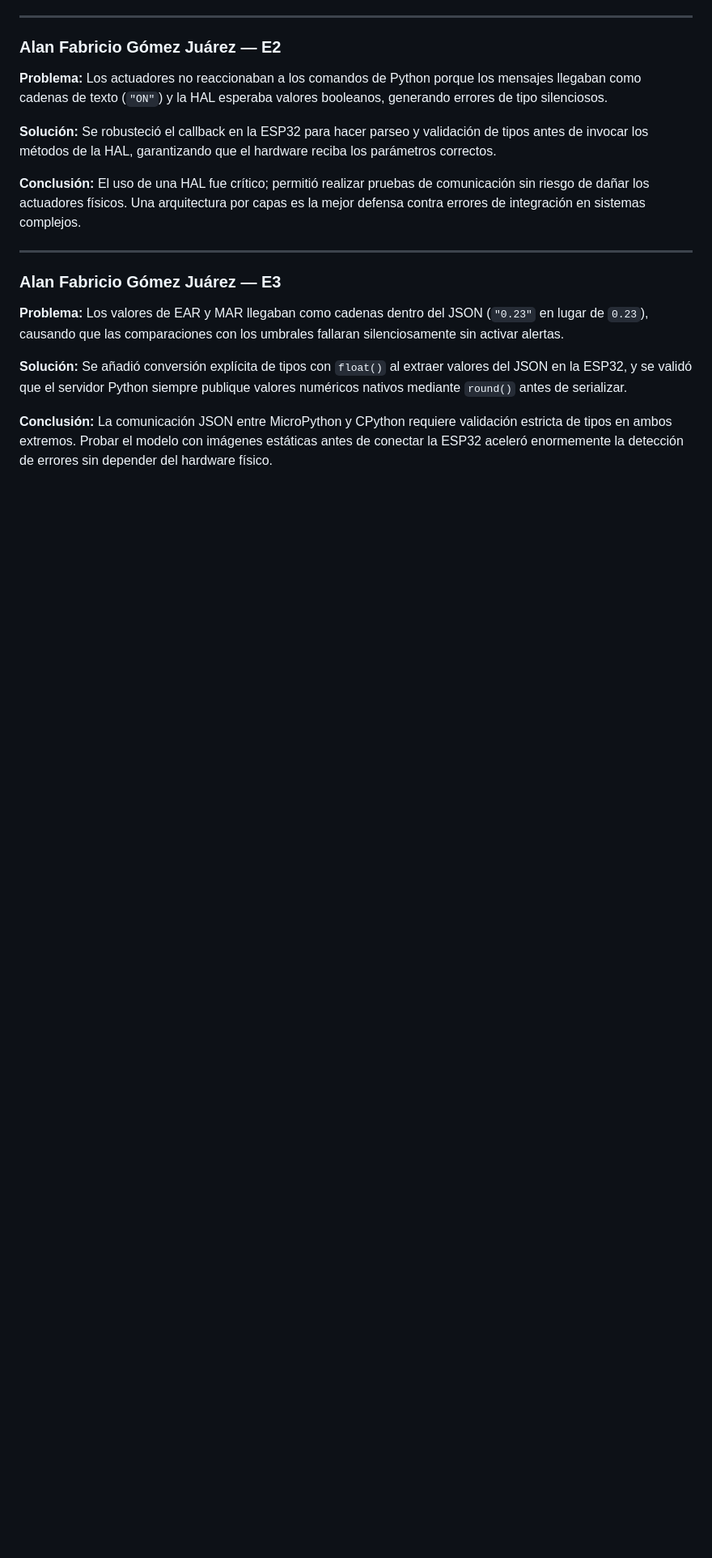
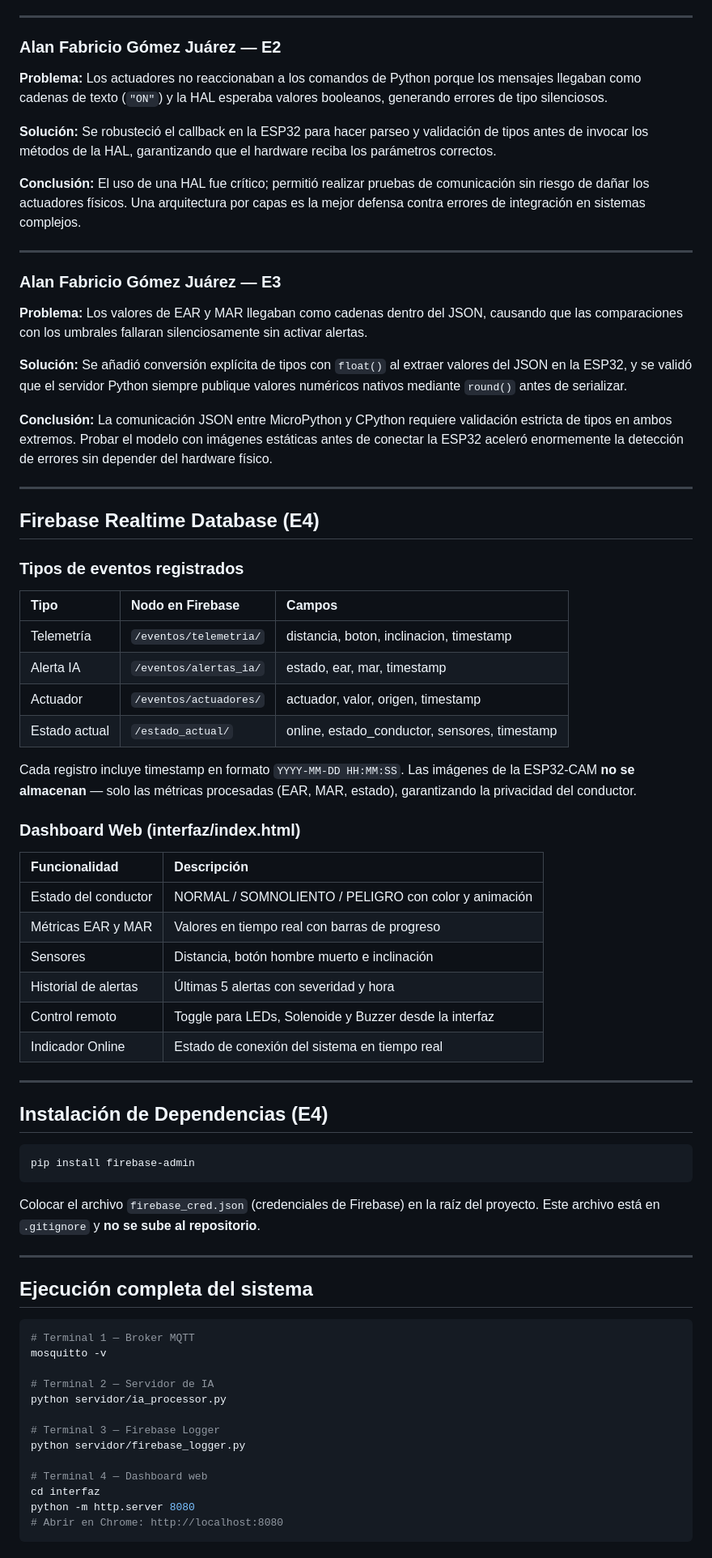
Before and after one commit to Alan1019-0/SomnoStop, a Markdown page: README.md, the part around one of its changes. Shown at 81% size. GitHub-like rendering; blank space fills up the shorter version.

````diff
--- a/README.md
+++ b/README.md
@@ -163,8 +167,65 @@ mosquitto_sub -t "somnostop/#" -v
 
 ### Alan Fabricio Gómez Juárez — E3
 
-**Problema:** Los valores de EAR y MAR llegaban como cadenas dentro del JSON (`"0.23"` en lugar de `0.23`), causando que las comparaciones con los umbrales fallaran silenciosamente sin activar alertas.
+**Problema:** Los valores de EAR y MAR llegaban como cadenas dentro del JSON, causando que las comparaciones con los umbrales fallaran silenciosamente sin activar alertas.
 
 **Solución:** Se añadió conversión explícita de tipos con `float()` al extraer valores del JSON en la ESP32, y se validó que el servidor Python siempre publique valores numéricos nativos mediante `round()` antes de serializar.
 
 **Conclusión:** La comunicación JSON entre MicroPython y CPython requiere validación estricta de tipos en ambos extremos. Probar el modelo con imágenes estáticas antes de conectar la ESP32 aceleró enormemente la detección de errores sin depender del hardware físico.
+
+---
+
+## Firebase Realtime Database (E4)
+
+### Tipos de eventos registrados
+
+| Tipo | Nodo en Firebase | Campos |
+|:---|:---|:---|
+| Telemetría | `/eventos/telemetria/` | distancia, boton, inclinacion, timestamp |
+| Alerta IA | `/eventos/alertas_ia/` | estado, ear, mar, timestamp |
+| Actuador | `/eventos/actuadores/` | actuador, valor, origen, timestamp |
+| Estado actual | `/estado_actual/` | online, estado_conductor, sensores, timestamp |
+
+Cada registro incluye timestamp en formato `YYYY-MM-DD HH:MM:SS`. Las imágenes de la ESP32-CAM **no se almacenan** — solo las métricas procesadas (EAR, MAR, estado), garantizando la privacidad del conductor.
+
+### Dashboard Web (interfaz/index.html)
+
+| Funcionalidad | Descripción |
+|:---|:---|
+| Estado del conductor | NORMAL / SOMNOLIENTO / PELIGRO con color y animación |
+| Métricas EAR y MAR | Valores en tiempo real con barras de progreso |
+| Sensores | Distancia, botón hombre muerto e inclinación |
+| Historial de alertas | Últimas 5 alertas con severidad y hora |
+| Control remoto | Toggle para LEDs, Solenoide y Buzzer desde la interfaz |
+| Indicador Online | Estado de conexión del sistema en tiempo real |
+
+---
+
+## Instalación de Dependencias (E4)
+
+```bash
+pip install firebase-admin
+```
+
+Colocar el archivo `firebase_cred.json` (credenciales de Firebase) en la raíz del proyecto. Este archivo está en `.gitignore` y **no se sube al repositorio**.
+
+---
+
+## Ejecución completa del sistema
+
+```bash
+# Terminal 1 — Broker MQTT
+mosquitto -v
+
+# Terminal 2 — Servidor de IA
+python servidor/ia_processor.py
+
+# Terminal 3 — Firebase Logger
+python servidor/firebase_logger.py
+
+# Terminal 4 — Dashboard web
+cd interfaz
+python -m http.server 8080
+# Abrir en Chrome: http://localhost:8080
+```
+
````
Also changed, not shown: other parts of README.md (+27 -2 lines).
